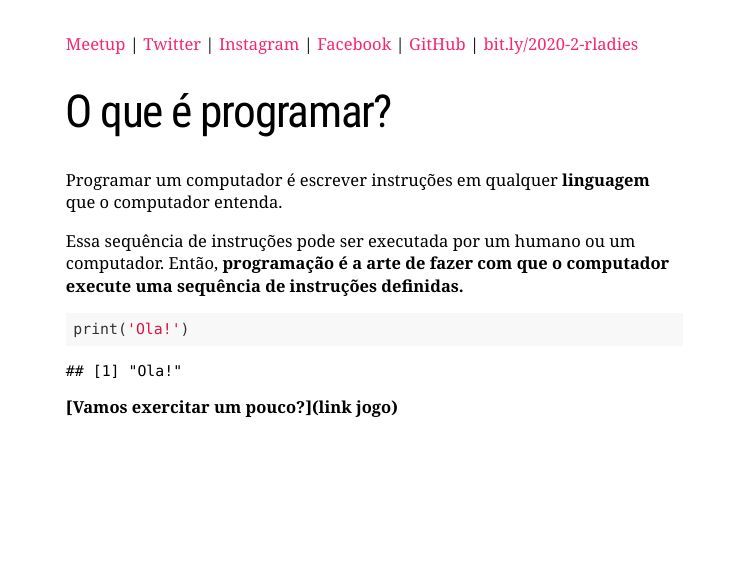
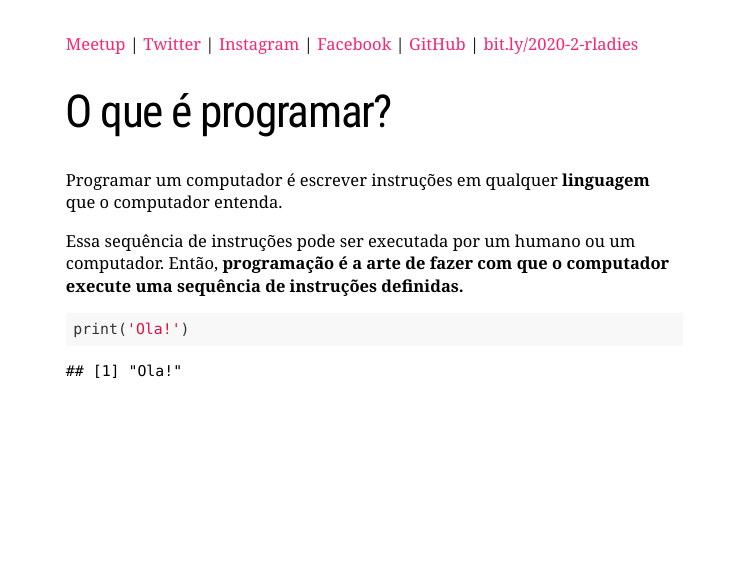
Before and after one commit to beatrizmilz/2020-R-Ladies-SP-Basico, an R Markdown document (docs/index.Rmd): page 19 of 164. Rendered offline with R 4.5, knitr and Pandoc, with nearby package versions; the slides are laid out offline by our stand-in for remark.js, each with all of its steps uncovered, in fonts that may differ from those the slides ask for, and without slide numbers, shadows or browser add-ons; some code elsewhere in the file could not run offline; a font, style sheet, LaTeX package, included part or bibliography that could not be used is replaced or left out.

Commit message:
Apaga frase do slide o que é programar

````diff
--- a/docs/index.Rmd
+++ b/docs/index.Rmd
@@ -312,7 +312,7 @@ print('Ola!')
 
 ```
 
-**[Vamos exercitar um pouco?](link jogo)**
+
 
 ---
 class:
````
